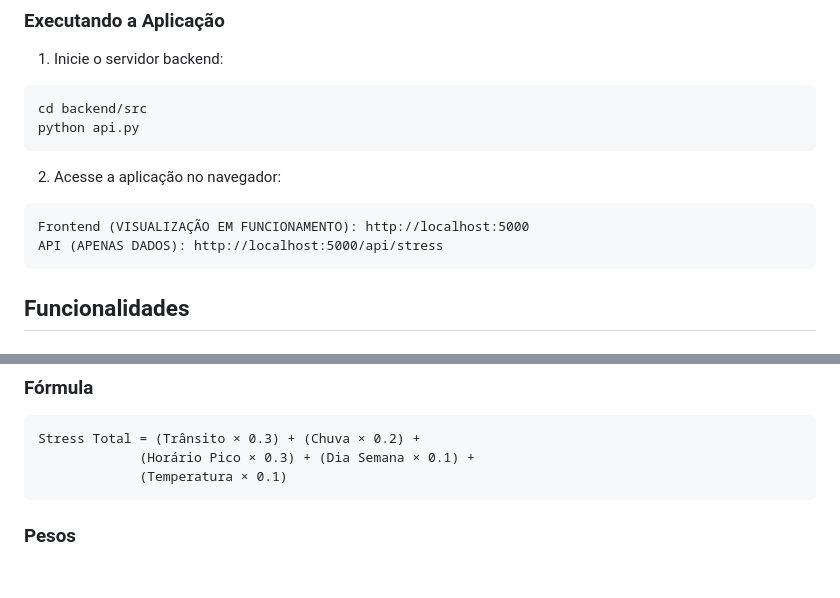
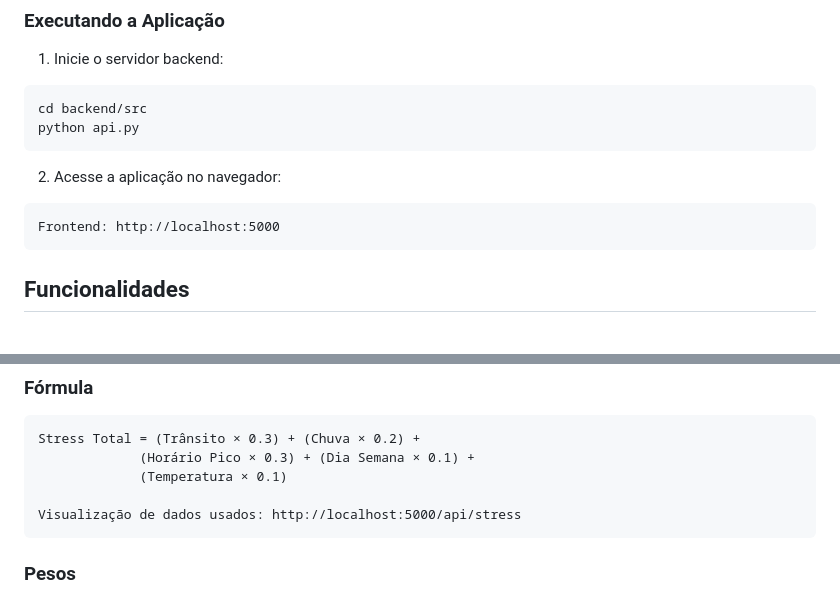
Before and after one commit to wees-s/SpHumor, a Markdown page: README.md, 2 parts joined by grey strips. GitHub-like rendering; blank space fills up the shorter version.

Commit message:
Revise application URLs in README
Updated links in the README for clarity.

````diff
--- a/README.md
+++ b/README.md
@@ -33,8 +33,7 @@ python api.py
 
 2. Acesse a aplicação no navegador:
 ```
-Frontend (VISUALIZAÇÃO EM FUNCIONAMENTO): http://localhost:5000
-API (APENAS DADOS): http://localhost:5000/api/stress
+Frontend: http://localhost:5000
 ```
 
 ## Funcionalidades
@@ -100,6 +99,8 @@ SpHumor/
 Stress Total = (Trânsito × 0.3) + (Chuva × 0.2) +
              (Horário Pico × 0.3) + (Dia Semana × 0.1) +
              (Temperatura × 0.1)
+
+Visualização de dados usados: http://localhost:5000/api/stress
 ```
 
 ### Pesos
````
